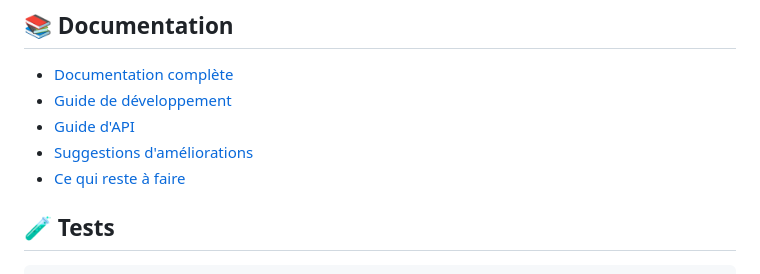
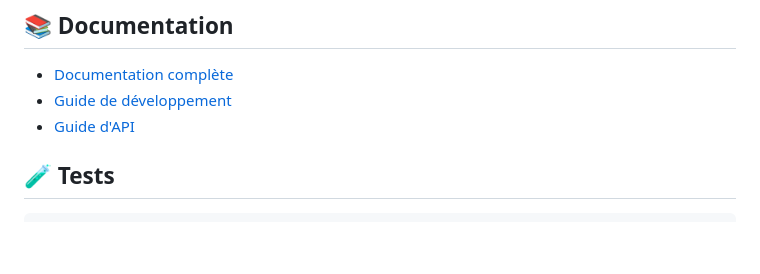
Before and after one commit to natrasta2dev/CertificationManager, a Markdown page: README.md, the part around the change. Drawn GitHub-style; blank space fills up the shorter version.

Commit message:
docs: remove reference from README

```diff
--- a/README.md
+++ b/README.md
@@ -129,8 +129,6 @@ La sécurité est une priorité absolue. Veuillez consulter [SECURITY.md](SECURI
 - [Documentation complète](docs/README.md)
 - [Guide de développement](docs/DEVELOPMENT.md)
 - [Guide d'API](docs/API.md)
-- [Suggestions d'améliorations](IMPROVEMENTS.md)
-- [Ce qui reste à faire](TODO.md)
 
 ## 🧪 Tests
 
```
